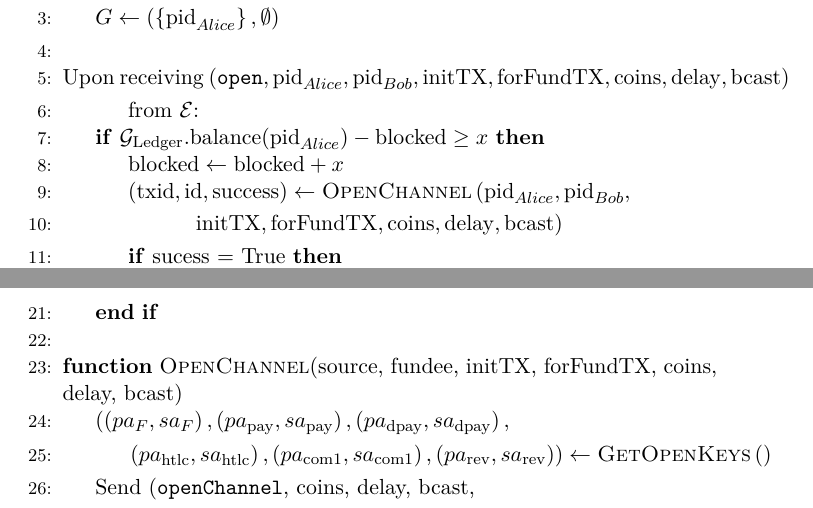
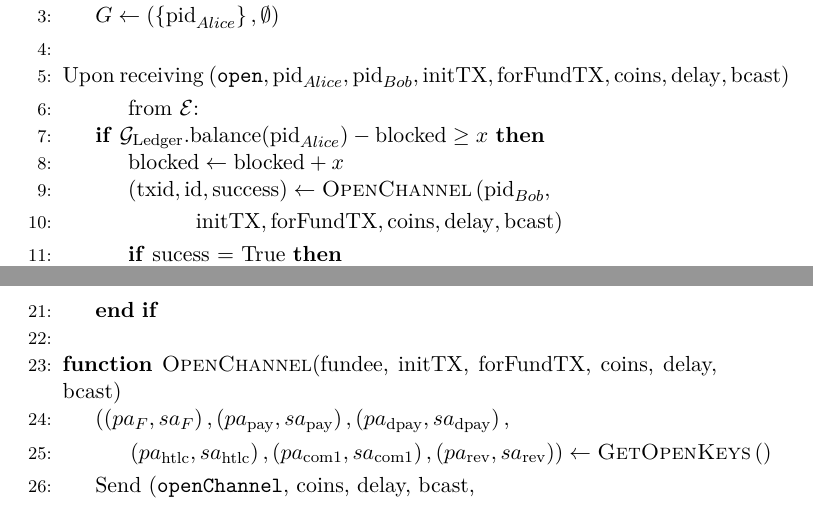
Before and after one commit to OrfeasLitos/PaymentChannels, a LaTeX paper (src/paymentChannels.tex, which reads src/lightningprot.tex): two parts of pages 16 and 17 of 22, joined at a grey line, cut so that both start at the same text. Compiled offline with pdfLaTeX.

Commit message:
Remove redundant source input from OpenChannel()

```diff
--- a/src/lightningprot.tex
+++ b/src/lightningprot.tex
@@ -20,7 +20,7 @@
       \mathrm{blocked} \geq x$}
         \State $\mathrm{blocked} \leftarrow \mathrm{blocked} + x$
         \State $\left(\mathrm{txid}, \mathrm{id}, \mathrm{success}\right) \gets
-        \textsc{OpenChannel}\left(\mathrm{pid}_{Alice}, \mathrm{pid}_{Bob},\right.$
+        \textsc{OpenChannel}\left(\mathrm{pid}_{Bob},\right.$
         \Indent
           \Indent
             \State $\left.\mathrm{initTX}, \mathrm{forFundTX}, \mathrm{coins},
@@ -50,7 +50,7 @@
       \EndIf
     \EndIndent
     \State
-    \Function{OpenChannel}{source, fundee, initTX, forFundTX, coins, delay, bcast}
+    \Function{OpenChannel}{fundee, initTX, forFundTX, coins, delay, bcast}
       \State $\left(\left(pa_F, sa_F\right), \left(pa_{\mathrm{pay}},
       sa_{\mathrm{pay}}\right), \left(pa_{\mathrm{dpay}},
       sa_{\mathrm{dpay}}\right),\right.$
```
